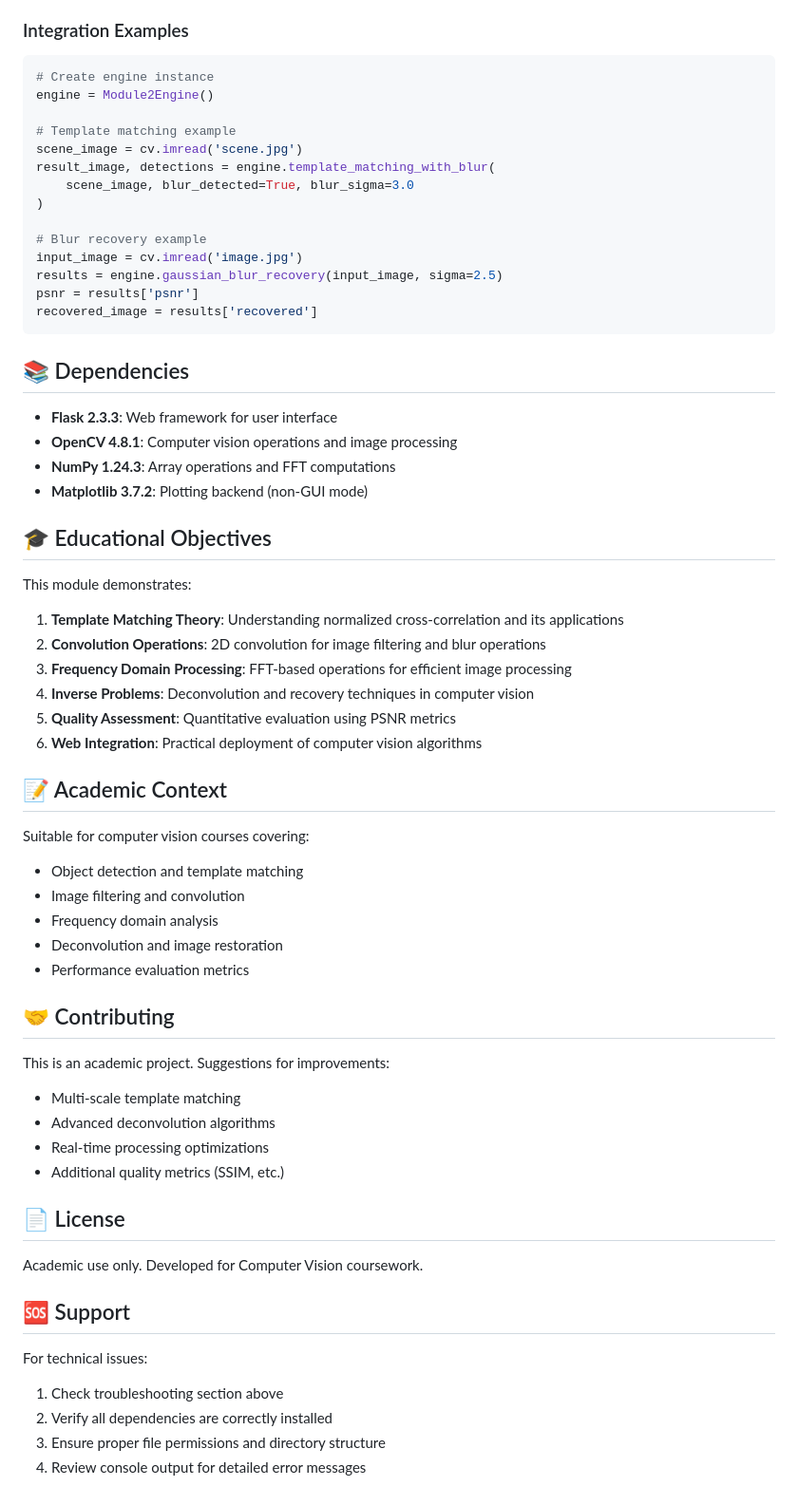
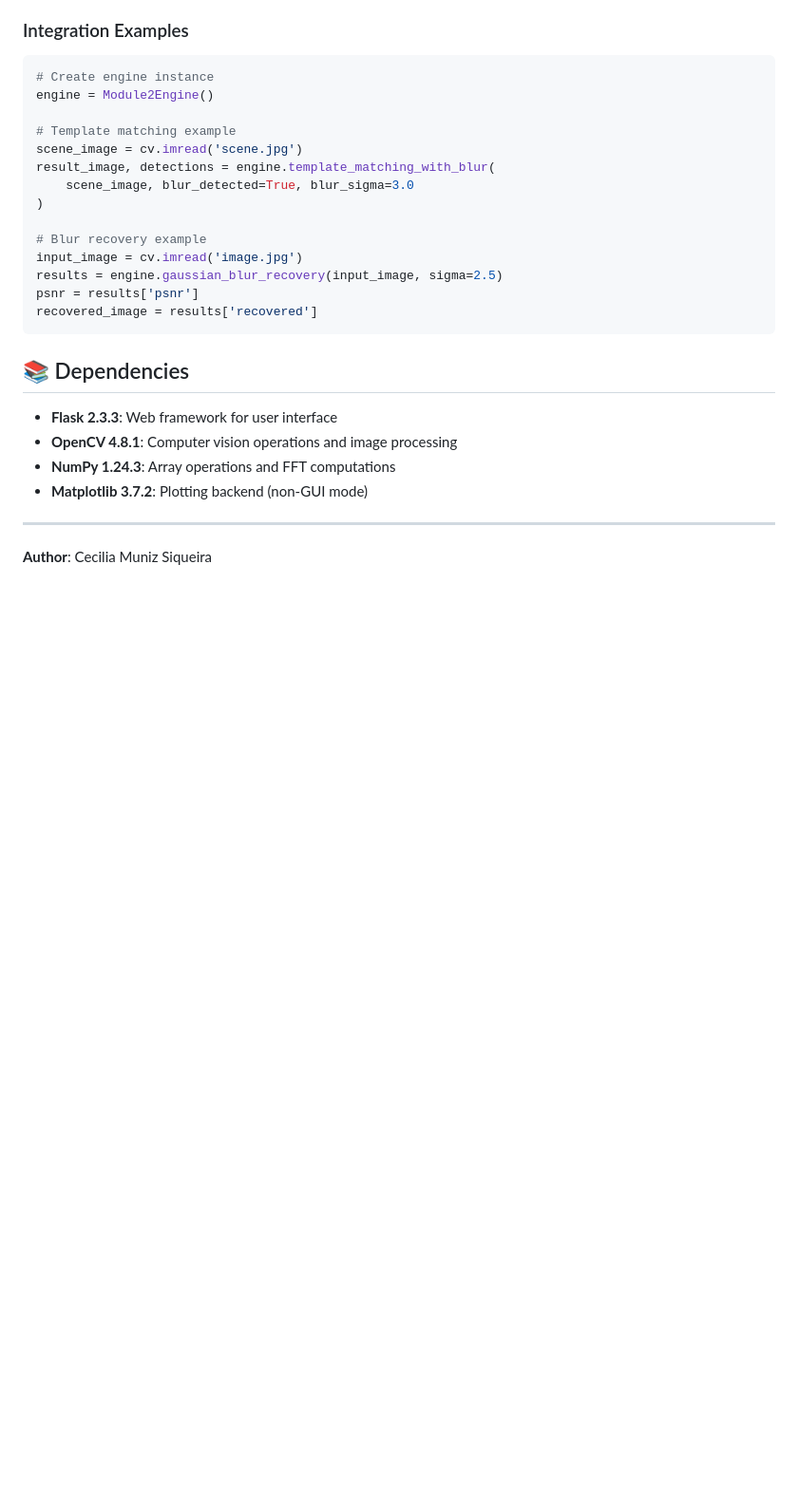
Before and after one commit to ceciliamuniz/cv_portfolio, a Markdown page: submissions/Module2_TemplateMatching_BlurRecovery/README.md, the part around the change. Shown at 95% size. Drawn GitHub-style; blank space fills up the shorter version.

Commit message:
Update Module 2 submission README

```diff
--- a/submissions/Module2_TemplateMatching_BlurRecovery/README.md
+++ b/submissions/Module2_TemplateMatching_BlurRecovery/README.md
@@ -350,42 +350,7 @@ recovered_image = results['recovered']
 - **NumPy 1.24.3**: Array operations and FFT computations
 - **Matplotlib 3.7.2**: Plotting backend (non-GUI mode)
 
-## 🎓 Educational Objectives
 
-This module demonstrates:
 
-1. **Template Matching Theory**: Understanding normalized cross-correlation and its applications
-2. **Convolution Operations**: 2D convolution for image filtering and blur operations
-3. **Frequency Domain Processing**: FFT-based operations for efficient image processing
-4. **Inverse Problems**: Deconvolution and recovery techniques in computer vision
-5. **Quality Assessment**: Quantitative evaluation using PSNR metrics
-6. **Web Integration**: Practical deployment of computer vision algorithms
-
-## 📝 Academic Context
-
-Suitable for computer vision courses covering:
-- Object detection and template matching
-- Image filtering and convolution
-- Frequency domain analysis
-- Deconvolution and image restoration
-- Performance evaluation metrics
-
-## 🤝 Contributing
-
-This is an academic project. Suggestions for improvements:
-- Multi-scale template matching
-- Advanced deconvolution algorithms
-- Real-time processing optimizations
-- Additional quality metrics (SSIM, etc.)
-
-## 📄 License
-
-Academic use only. Developed for Computer Vision coursework.
-
-## 🆘 Support
-
-For technical issues:
-1. Check troubleshooting section above
-2. Verify all dependencies are correctly installed
-3. Ensure proper file permissions and directory structure
-4. Review console output for detailed error messages
+---
+**Author**: Cecilia Muniz Siqueira
```
